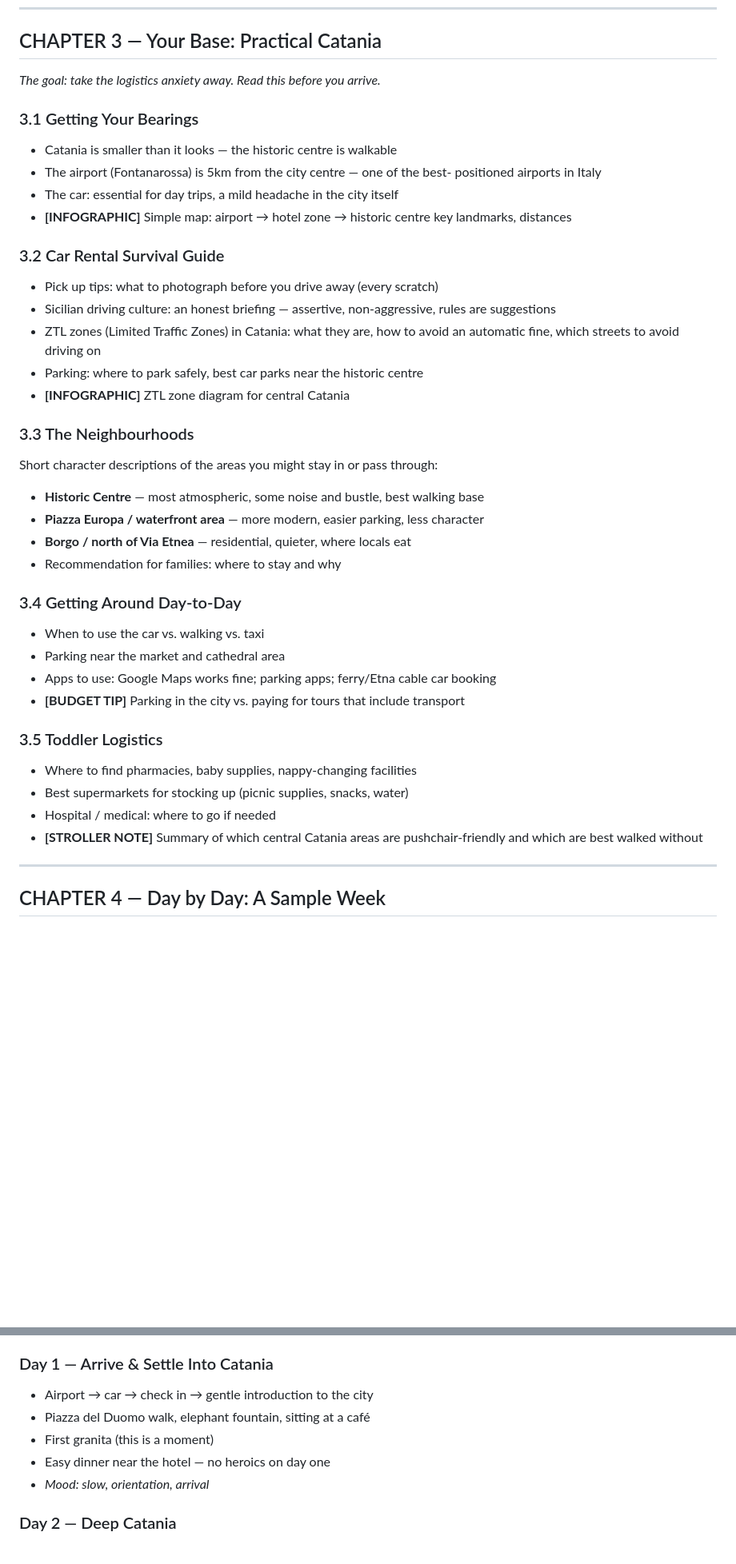
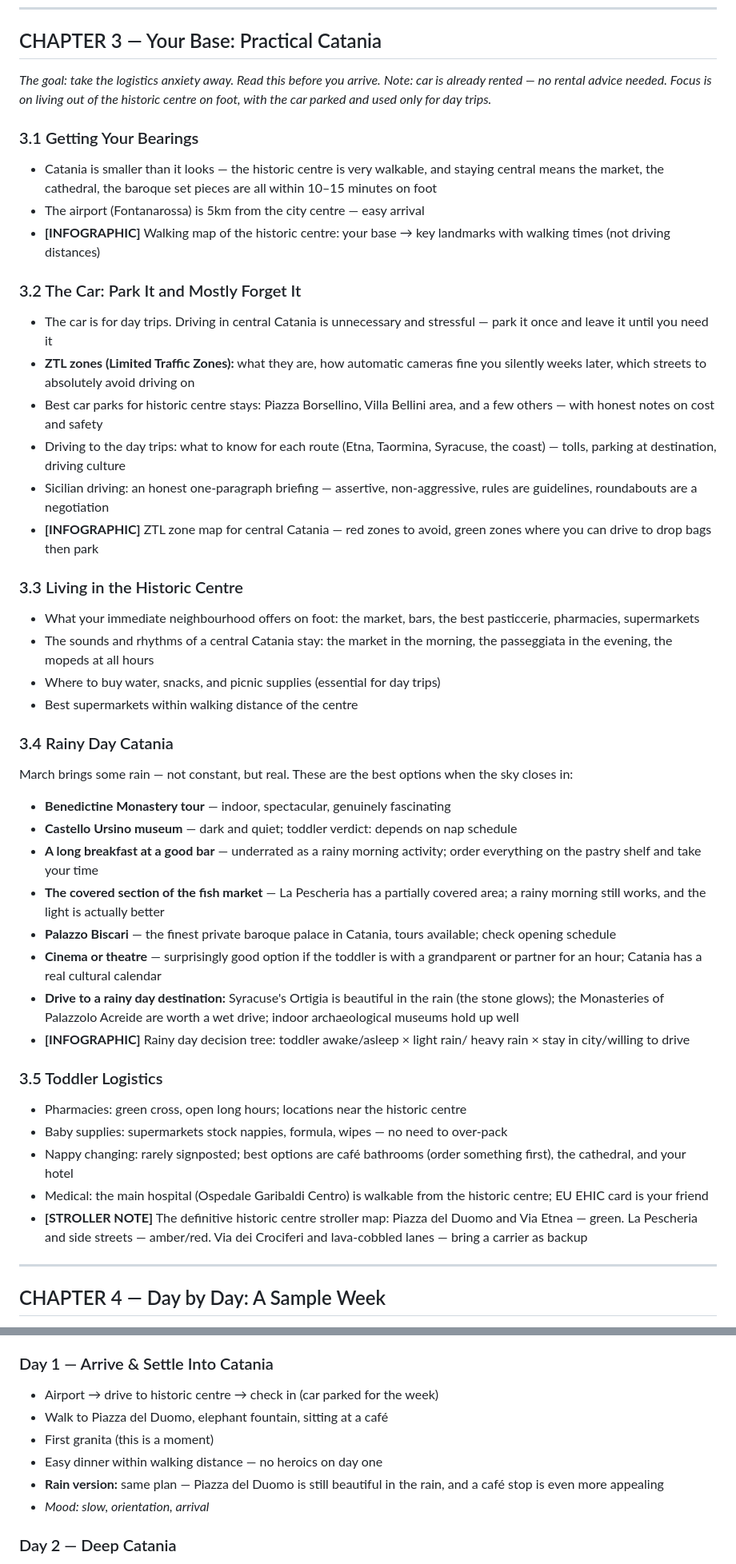
Before and after one commit to dvh147/Catania, a Markdown page: OUTLINE.md, 2 parts joined by grey strips. Shown at 80% size. Drawn GitHub-style; blank space fills up the shorter version.

Commit message:
Update outline: car pre-rented, historic centre stay, rain notes
- Flag car already rented; Ch.3 reframed around parking and ZTL
- Staying in historic centre — city is on foot, car for day trips only
- Rain alternatives added to Ch.3 (new section 3.4) and each day
  in Ch.4 (Etna, coast, Taormina, Syracuse)

https://claude.ai/code/session_01QzSz9NCkmtYvjH3X46pmZz

```diff
--- a/OUTLINE.md
+++ b/OUTLINE.md
@@ -130,43 +138,70 @@ Granita = Arab sherbet tradition. Food as archaeology.
 ## CHAPTER 3 — Your Base: Practical Catania
 
 *The goal: take the logistics anxiety away. Read this before you arrive.*
+*Note: car is already rented — no rental advice needed. Focus is on living
+out of the historic centre on foot, with the car parked and used only for
+day trips.*
 
 ### 3.1 Getting Your Bearings
-- Catania is smaller than it looks — the historic centre is walkable
-- The airport (Fontanarossa) is 5km from the city centre — one of the best-
-  positioned airports in Italy
-- The car: essential for day trips, a mild headache in the city itself
-- **[INFOGRAPHIC]** Simple map: airport → hotel zone → historic centre key
-  landmarks, distances
+- Catania is smaller than it looks — the historic centre is very walkable,
+  and staying central means the market, the cathedral, the baroque set pieces
+  are all within 10–15 minutes on foot
+- The airport (Fontanarossa) is 5km from the city centre — easy arrival
+- **[INFOGRAPHIC]** Walking map of the historic centre: your base → key
+  landmarks with walking times (not driving distances)
 
-### 3.2 Car Rental Survival Guide
-- Pick up tips: what to photograph before you drive away (every scratch)
-- Sicilian driving culture: an honest briefing — assertive, non-aggressive,
-  rules are suggestions
-- ZTL zones (Limited Traffic Zones) in Catania: what they are, how to avoid
-  an automatic fine, which streets to avoid driving on
-- Parking: where to park safely, best car parks near the historic centre
-- **[INFOGRAPHIC]** ZTL zone diagram for central Catania
+### 3.2 The Car: Park It and Mostly Forget It
+- The car is for day trips. Driving in central Catania is unnecessary and
+  stressful — park it once and leave it until you need it
+- **ZTL zones (Limited Traffic Zones):** what they are, how automatic cameras
+  fine you silently weeks later, which streets to absolutely avoid driving on
+- Best car parks for historic centre stays: Piazza Borsellino, Villa Bellini
+  area, and a few others — with honest notes on cost and safety
+- Driving to the day trips: what to know for each route (Etna, Taormina,
+  Syracuse, the coast) — tolls, parking at destination, driving culture
+- Sicilian driving: an honest one-paragraph briefing — assertive, non-aggressive,
+  rules are guidelines, roundabouts are a negotiation
+- **[INFOGRAPHIC]** ZTL zone map for central Catania — red zones to avoid,
+  green zones where you can drive to drop bags then park
 
-### 3.3 The Neighbourhoods
-Short character descriptions of the areas you might stay in or pass through:
-- **Historic Centre** — most atmospheric, some noise and bustle, best walking base
-- **Piazza Europa / waterfront area** — more modern, easier parking, less character
-- **Borgo / north of Via Etnea** — residential, quieter, where locals eat
-- Recommendation for families: where to stay and why
+### 3.3 Living in the Historic Centre
+- What your immediate neighbourhood offers on foot: the market, bars, the
+  best pasticcerie, pharmacies, supermarkets
+- The sounds and rhythms of a central Catania stay: the market in the morning,
+  the passeggiata in the evening, the mopeds at all hours
+- Where to buy water, snacks, and picnic supplies (essential for day trips)
+- Best supermarkets within walking distance of the centre
 
-### 3.4 Getting Around Day-to-Day
-- When to use the car vs. walking vs. taxi
-- Parking near the market and cathedral area
-- Apps to use: Google Maps works fine; parking apps; ferry/Etna cable car booking
-- **[BUDGET TIP]** Parking in the city vs. paying for tours that include transport
+### 3.4 Rainy Day Catania
+March brings some rain — not constant, but real. These are the best options
+when the sky closes in:
+- **Benedictine Monastery tour** — indoor, spectacular, genuinely fascinating
+- **Castello Ursino museum** — dark and quiet; toddler verdict: depends on nap schedule
+- **A long breakfast at a good bar** — underrated as a rainy morning activity;
+  order everything on the pastry shelf and take your time
+- **The covered section of the fish market** — La Pescheria has a partially
+  covered area; a rainy morning still works, and the light is actually better
+- **Palazzo Biscari** — the finest private baroque palace in Catania, tours
+  available; check opening schedule
+- **Cinema or theatre** — surprisingly good option if the toddler is with a
+  grandparent or partner for an hour; Catania has a real cultural calendar
+- **Drive to a rainy day destination:** Syracuse's Ortigia is beautiful in the
+  rain (the stone glows); the Monasteries of Palazzolo Acreide are worth a wet
+  drive; indoor archaeological museums hold up well
+- **[INFOGRAPHIC]** Rainy day decision tree: toddler awake/asleep × light rain/
+  heavy rain × stay in city/willing to drive
 
 ### 3.5 Toddler Logistics
-- Where to find pharmacies, baby supplies, nappy-changing facilities
-- Best supermarkets for stocking up (picnic supplies, snacks, water)
-- Hospital / medical: where to go if needed
-- **[STROLLER NOTE]** Summary of which central Catania areas are pushchair-friendly
-  and which are best walked without
+- Pharmacies: green cross, open long hours; locations near the historic centre
+- Baby supplies: supermarkets stock nappies, formula, wipes — no need to
+  over-pack
+- Nappy changing: rarely signposted; best options are café bathrooms (order
+  something first), the cathedral, and your hotel
+- Medical: the main hospital (Ospedale Garibaldi Centro) is walkable from the
+  historic centre; EU EHIC card is your friend
+- **[STROLLER NOTE]** The definitive historic centre stroller map: Piazza del
+  Duomo and Via Etnea — green. La Pescheria and side streets — amber/red.
+  Via dei Crociferi and lava-cobbled lanes — bring a carrier as backup
 
 ---
 
@@ -186,10 +221,12 @@ reference the relevant chapter for detail.*
 - **Stroller rating, budget rating, exertion level**
 
 ### Day 1 — Arrive & Settle Into Catania
-- Airport → car → check in → gentle introduction to the city
-- Piazza del Duomo walk, elephant fountain, sitting at a café
+- Airport → drive to historic centre → check in (car parked for the week)
+- Walk to Piazza del Duomo, elephant fountain, sitting at a café
 - First granita (this is a moment)
-- Easy dinner near the hotel — no heroics on day one
+- Easy dinner within walking distance — no heroics on day one
+- **Rain version:** same plan — Piazza del Duomo is still beautiful in the
+  rain, and a café stop is even more appealing
 - *Mood: slow, orientation, arrival*
 
 ### Day 2 — Deep Catania
```
Also changed, not shown: other parts of OUTLINE.md (+23 -2 lines).
